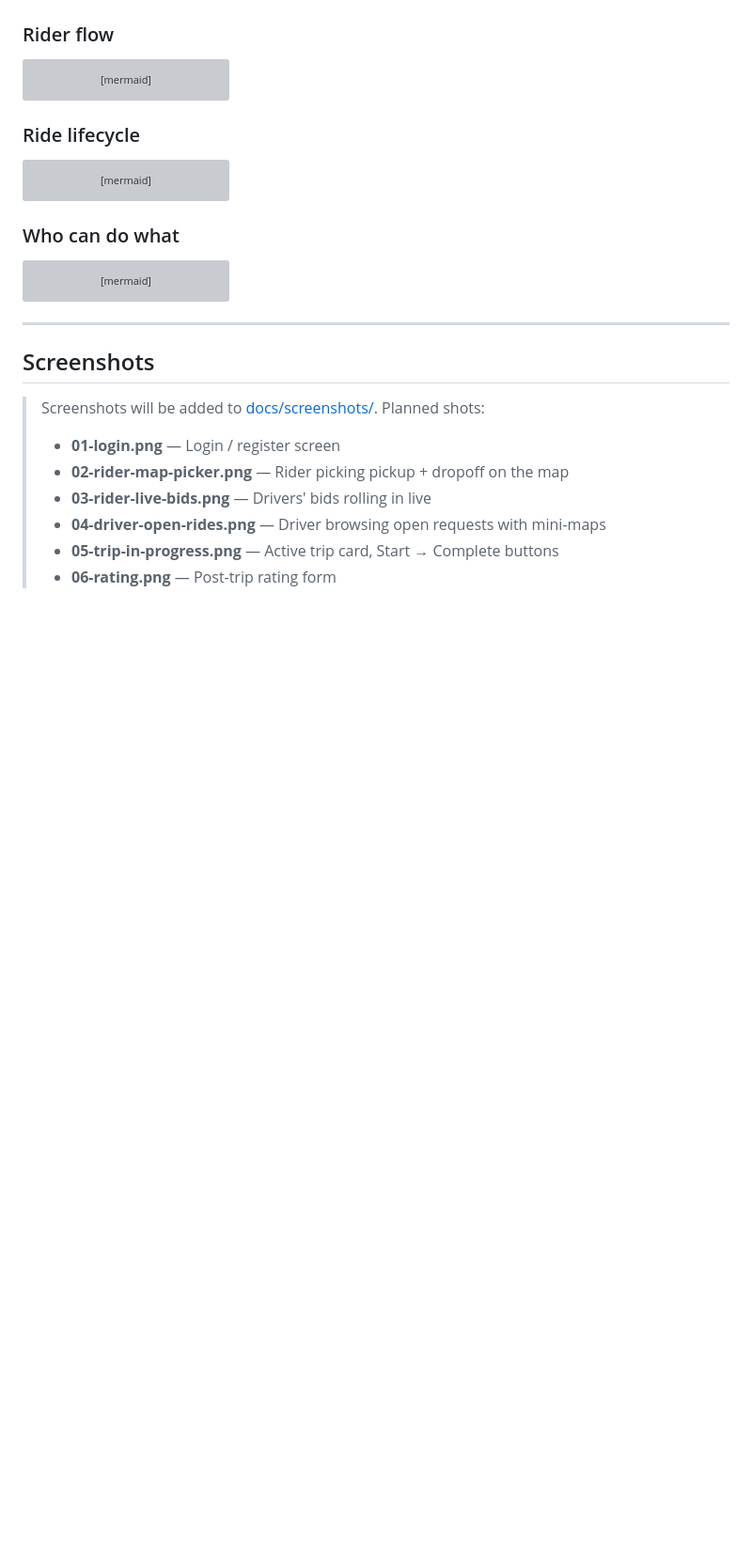
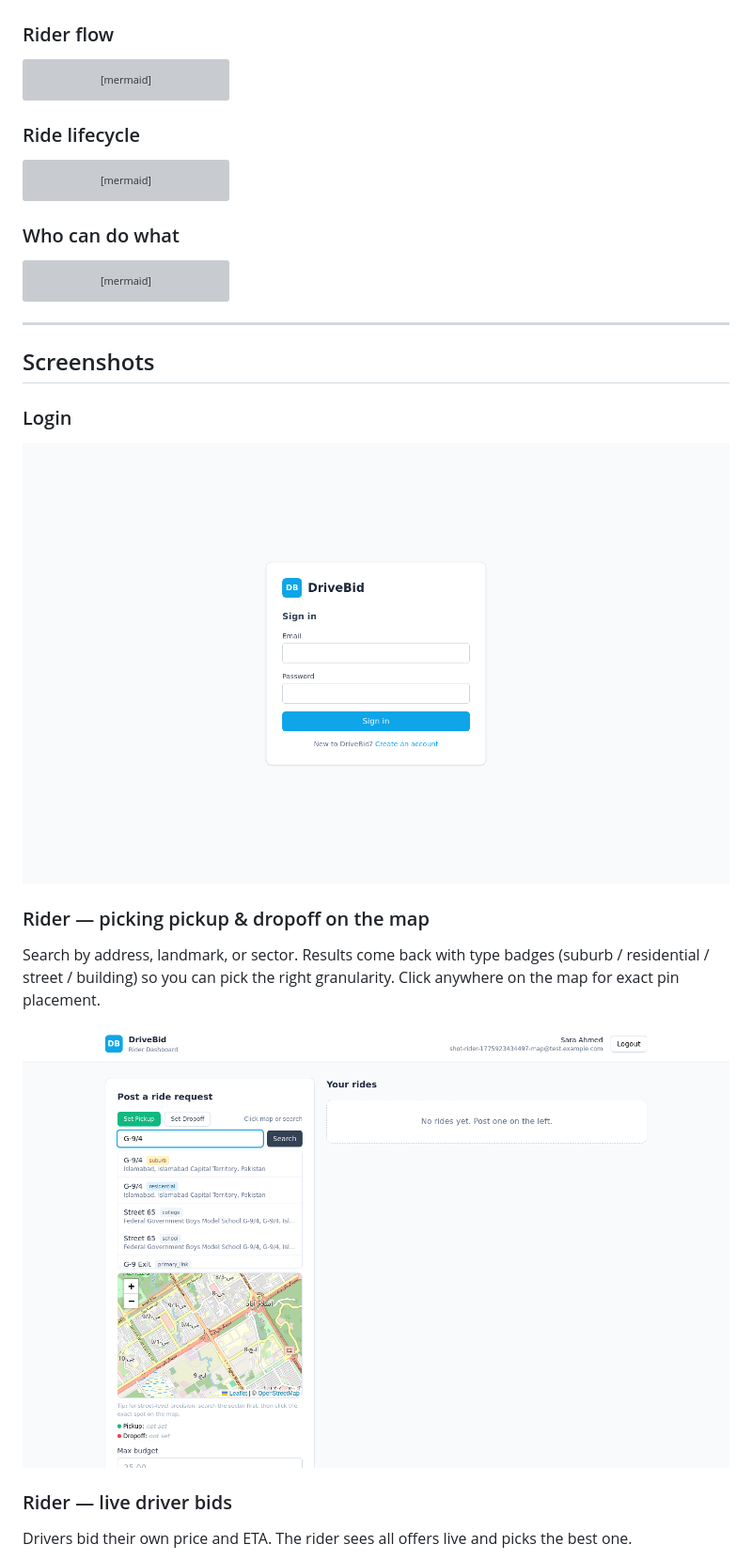
Before and after one commit to atifali-pm/drivebid, a Markdown page: README.md, the part around the change printed below. Shown: that part at 94% size. Drawn GitHub-style; pictures changed too: docs/screenshots/01-login.png (added), docs/screenshots/02-rider-map-picker.png (added); blank space fills up the shorter version; grey boxes are pictures that could not be loaded.

```diff
--- a/README.md
+++ b/README.md
@@ -102,11 +102,17 @@ flowchart LR
 
 ## Screenshots
 
-> Screenshots will be added to [docs/screenshots/](docs/screenshots/). Planned shots:
->
-> - **01-login.png** — Login / register screen
-> - **02-rider-map-picker.png** — Rider picking pickup + dropoff on the map
-> - **03-rider-live-bids.png** — Drivers' bids rolling in live
-> - **04-driver-open-rides.png** — Driver browsing open requests with mini-maps
-> - **05-trip-in-progress.png** — Active trip card, Start → Complete buttons
-> - **06-rating.png** — Post-trip rating form
+### Login
+
+![Login](docs/screenshots/01-login.png)
+
+### Rider — picking pickup & dropoff on the map
+
+Search by address, landmark, or sector. Results come back with type badges (suburb / residential / street / building) so you can pick the right granularity. Click anywhere on the map for exact pin placement.
+
+![Rider map picker](docs/screenshots/02-rider-map-picker.png)
+
+### Rider — live driver bids
+
+Drivers bid their own price and ETA. The rider sees all offers live and picks the best one.
+
```
Also changed, not shown: other parts of README.md (+21 -0 lines), docs/screenshots/03-rider-live-bids.png (added), docs/screenshots/04-driver-open-rides.png (added), docs/screenshots/05-trip-in-progress.png (added), docs/screenshots/06-rating.png (added), 4 other files.
